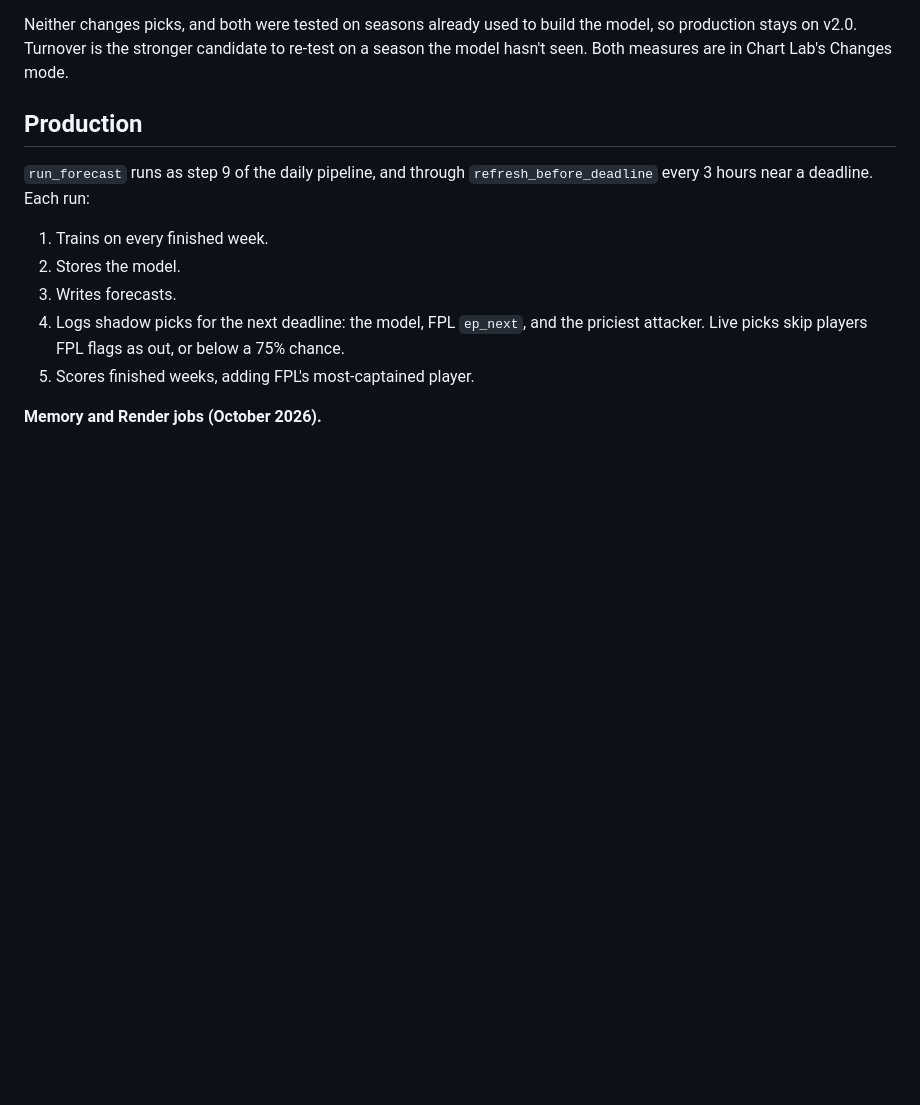
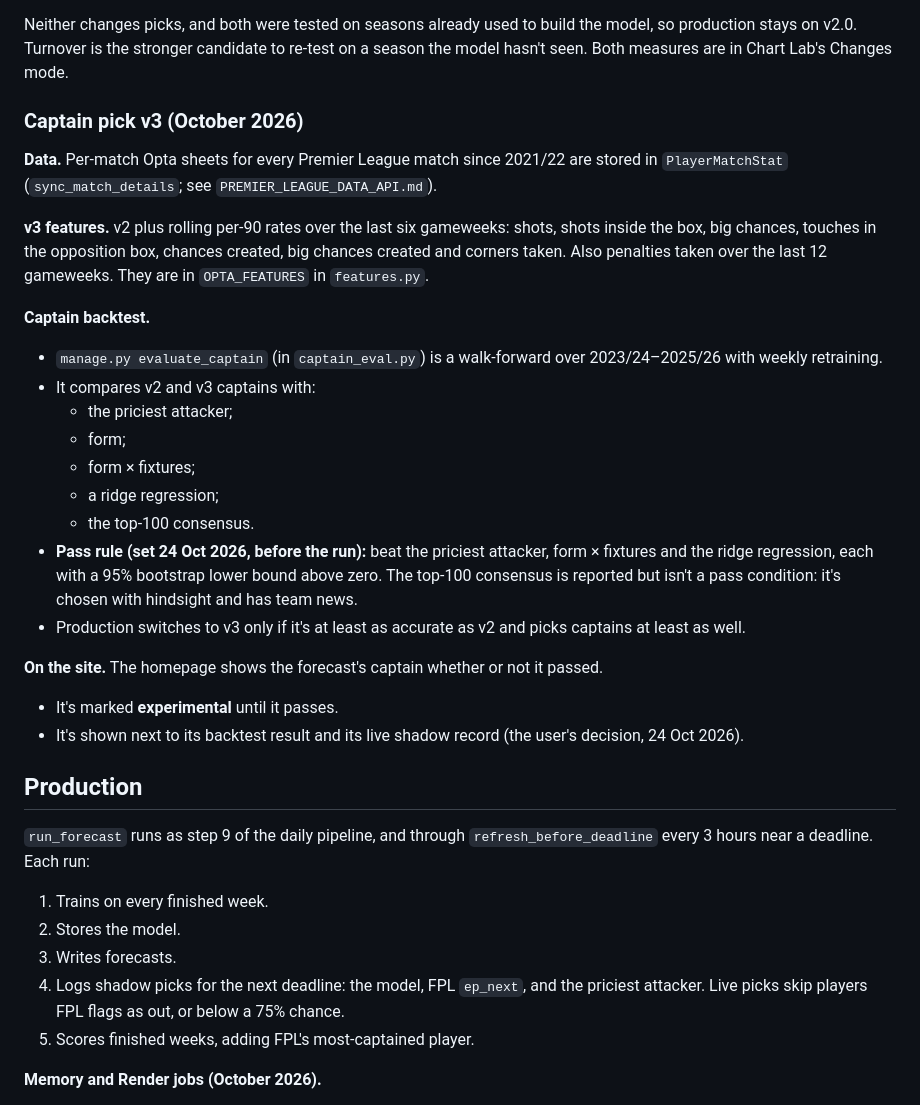
Before and after one commit to ceasemaker/FPL, a Markdown page: FORECAST_MODEL.md, the part around the change. Rendered like a GitHub page; blank space fills up the shorter version.

Commit message:
docs: captain pick v3, its backtest and pass rule
Co-Authored-By: Claude <noreply@anthropic.com>

```diff
--- a/FORECAST_MODEL.md
+++ b/FORECAST_MODEL.md
@@ -95,6 +95,32 @@ walk-forward backtest (results in `squad_changes_eval.json`). Gains are paired b
 Neither changes picks, and both were tested on seasons already used to build the model, so production stays on v2.0.
 Turnover is the stronger candidate to re-test on a season the model hasn't seen. Both measures are in Chart Lab's Changes mode.
 
+### Captain pick v3 (October 2026)
+
+**Data.** Per-match Opta sheets for every Premier League match since 2021/22 are stored in
+`PlayerMatchStat` (`sync_match_details`; see `PREMIER_LEAGUE_DATA_API.md`).
+
+**v3 features.** v2 plus rolling per-90 rates over the last six gameweeks: shots, shots inside the
+box, big chances, touches in the opposition box, chances created, big chances created and corners
+taken. Also penalties taken over the last 12 gameweeks. They are in `OPTA_FEATURES` in `features.py`.
+
+**Captain backtest.**
+- `manage.py evaluate_captain` (in `captain_eval.py`) is a walk-forward over 2023/24–2025/26 with weekly retraining.
+- It compares v2 and v3 captains with:
+  - the priciest attacker;
+  - form;
+  - form × fixtures;
+  - a ridge regression;
+  - the top-100 consensus.
+- **Pass rule (set 24 Oct 2026, before the run):** beat the priciest attacker, form × fixtures and the
+  ridge regression, each with a 95% bootstrap lower bound above zero. The top-100 consensus is
+  reported but isn't a pass condition: it's chosen with hindsight and has team news.
+- Production switches to v3 only if it's at least as accurate as v2 and picks captains at least as well.
+
+**On the site.** The homepage shows the forecast's captain whether or not it passed.
+- It's marked **experimental** until it passes.
+- It's shown next to its backtest result and its live shadow record (the user's decision, 24 Oct 2026).
+
 ## Production
 
 `run_forecast` runs as step 9 of the daily pipeline, and through
```
